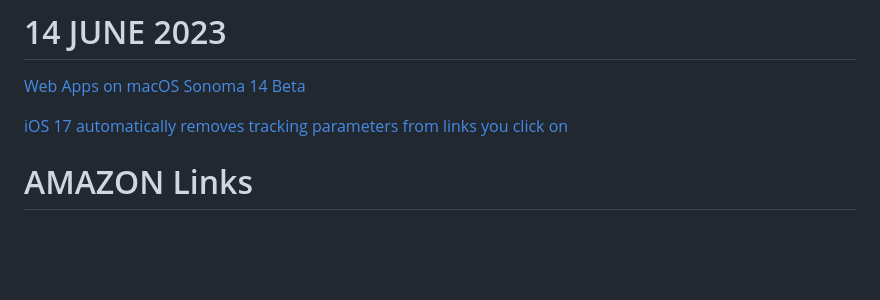
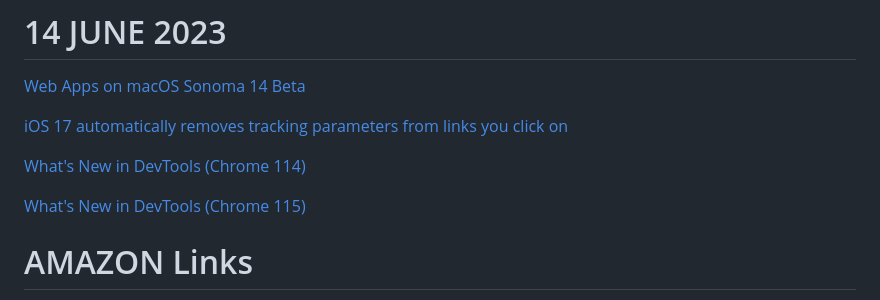
Before and after one commit to iuru2522/css-layout-test, a Markdown page: README.md, the part around the change. GitHub-like rendering; blank space fills up the shorter version.

```diff
--- a/README.md
+++ b/README.md
@@ -90,6 +90,11 @@ More here:
 
 [iOS 17 automatically removes tracking parameters from links you click on](https://9to5mac.com/2023/06/08/ios-17-link-tracking-protection/)
 
+[What's New in DevTools (Chrome 114)](https://developer.chrome.com/blog/new-in-devtools-114/)
+
+[What's New in DevTools (Chrome 115)](https://developer.chrome.com/en/blog/new-in-devtools-115/)
+
+
 # AMAZON Links
 
 [Bottlerocket OS](https://github.com/bottlerocket-os/bottlerocket#bottlerocket-os)
```
